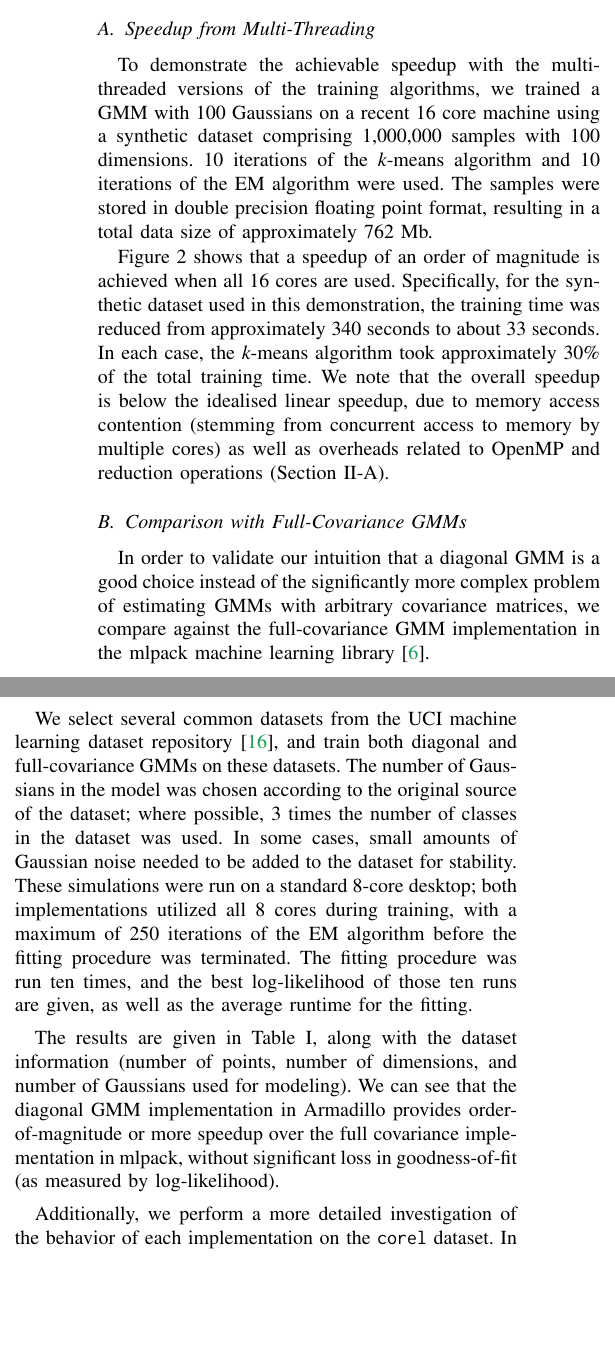
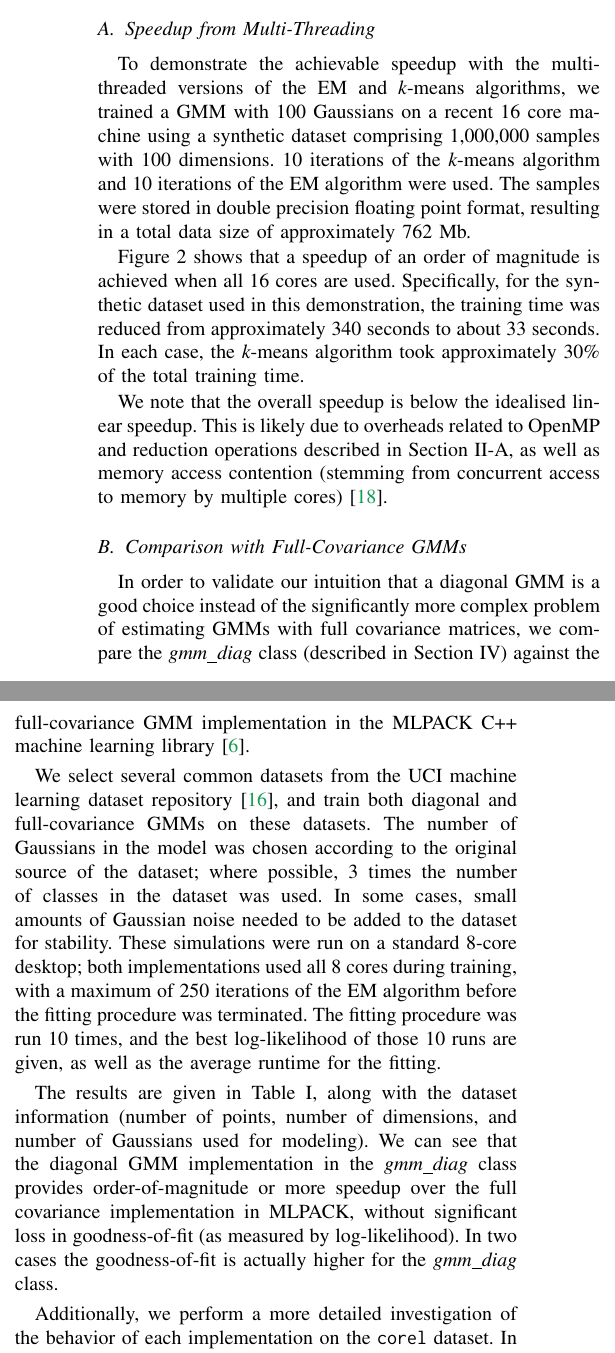
Before and after one commit to conradsnicta/gmmreport, a LaTeX paper (main.tex, which reads sec_experiments.tex): two parts of the columns of page 6 of 8, joined at a grey line, cut so that both start at the same text, the shorter picture padded with empty space. Compiled offline with pdfLaTeX; a missing font is replaced by an installed copy or a similar font; a LaTeX package or settings file that is missing is left out.

Commit message:
work in progress

```diff
--- a/sec_experiments.tex
+++ b/sec_experiments.tex
@@ -50,7 +50,7 @@ pokerhand & 1000000 & 10 & 25 & 30 & \\
 % \label{tab:results}
 % \end{table*}
 
-To demonstrate the achievable speedup with the multi-threaded versions of the training algorithms,
+To demonstrate the achievable speedup with the multi-threaded versions of the EM and {\it k}-means algorithms,
 we trained a GMM with 100 Gaussians on a recent 16 core machine using a synthetic dataset comprising 1,000,000 samples with 100 dimensions.
 10 iterations of the {\it k}-means algorithm and 10 iterations of the EM algorithm were used.
 The samples were stored in double precision floating point format, resulting in a total data size of approximately 762~Mb.
@@ -61,9 +61,10 @@ Specifically, for the synthetic dataset used in this demonstration,
 the training time was reduced from approximately 340 seconds to about 33 seconds.
 In each case, the {\it k}-means algorithm took approximately 30\% of the total training time.
 %which, in other words, indicates that {\it k}-means executed about 2 times faster than the EM algorithm.
-We note that the overall speedup is below the idealised linear speedup,
-due to memory access contention (stemming from concurrent access to memory by multiple cores)
-as well as overheads related to OpenMP and reduction operations (Section~\ref{sec:param_em_parallel}).
+
+We note that the overall speedup is below the idealised linear speedup.
+This is likely due to overheads related to OpenMP and reduction operations described in Section~\ref{sec:param_em_parallel},
+as well as memory access contention (stemming from concurrent access to memory by multiple cores)~\cite{McCool_2012}.
 
 \subsection{Comparison with Full-Covariance GMMs}
 
@@ -76,9 +77,9 @@ as well as overheads related to OpenMP and reduction operations (Section~\ref{se
 % reviewer (i.e. "this contribution doesn't matter because nobody uses diagonal
 % GMMs").
 In order to validate our intuition that a diagonal GMM is a good choice instead
-of the significantly more complex problem of estimating GMMs with arbitrary
-covariance matrices, we compare against the full-covariance GMM implementation
-in the mlpack machine learning library~\cite{Curtin_2013}.
+of the significantly more complex problem of estimating GMMs with full
+covariance matrices, we compare the {\it gmm\_diag} class (described in Section~\ref{sec:implementation})
+against the full-covariance GMM implementation in the MLPACK C++ machine learning library~\cite{Curtin_2013}.
 
 We select several common datasets from the UCI machine learning dataset
 repository~\cite{Lichman_2013}, and train both diagonal and full-covariance
@@ -90,17 +91,17 @@ Gaussian noise needed to be added to the dataset for stability.
 % after reviews possibly?  Really the number of Gaussians does not matter
 % anyway, we only care here about how long it takes.
 These simulations were run on a standard 8-core desktop; both implementations
-utilized all 8 cores during training, with a maximum of 250 iterations of the EM
+used all 8 cores during training, with a maximum of 250 iterations of the EM
 algorithm before the fitting procedure was terminated.  The fitting procedure
-was run ten times, and the best log-likelihood of those ten runs are given, as
+was run 10 times, and the best log-likelihood of those 10 runs are given, as
 well as the average runtime for the fitting.
 
 The results are given in Table \ref{tab:results}, along with the dataset
 information (number of points, number of dimensions, and number of Gaussians
 used for modeling).  We can see that the diagonal GMM implementation in
-Armadillo provides order-of-magnitude or more speedup over the full covariance
-implementation in mlpack, without significant loss in goodness-of-fit (as
-measured by log-likelihood).
+the {\it gmm\_diag} class provides order-of-magnitude or more speedup over the full covariance
+implementation in MLPACK, without significant loss in goodness-of-fit (as measured by log-likelihood).
+In two cases the goodness-of-fit is actually higher for the {\it gmm\_diag} class.
 
 Additionally, we perform a more detailed investigation of the behavior of each
 implementation on the {\tt corel} dataset.  In order to verify the results of
```
Also changed, not shown: refs.bib (+8 -0 lines), sec_implementation.tex (+6 -6 lines), sec_intro.tex (+1 -1 lines), sec_experiments.tex (2 more changed lines).
